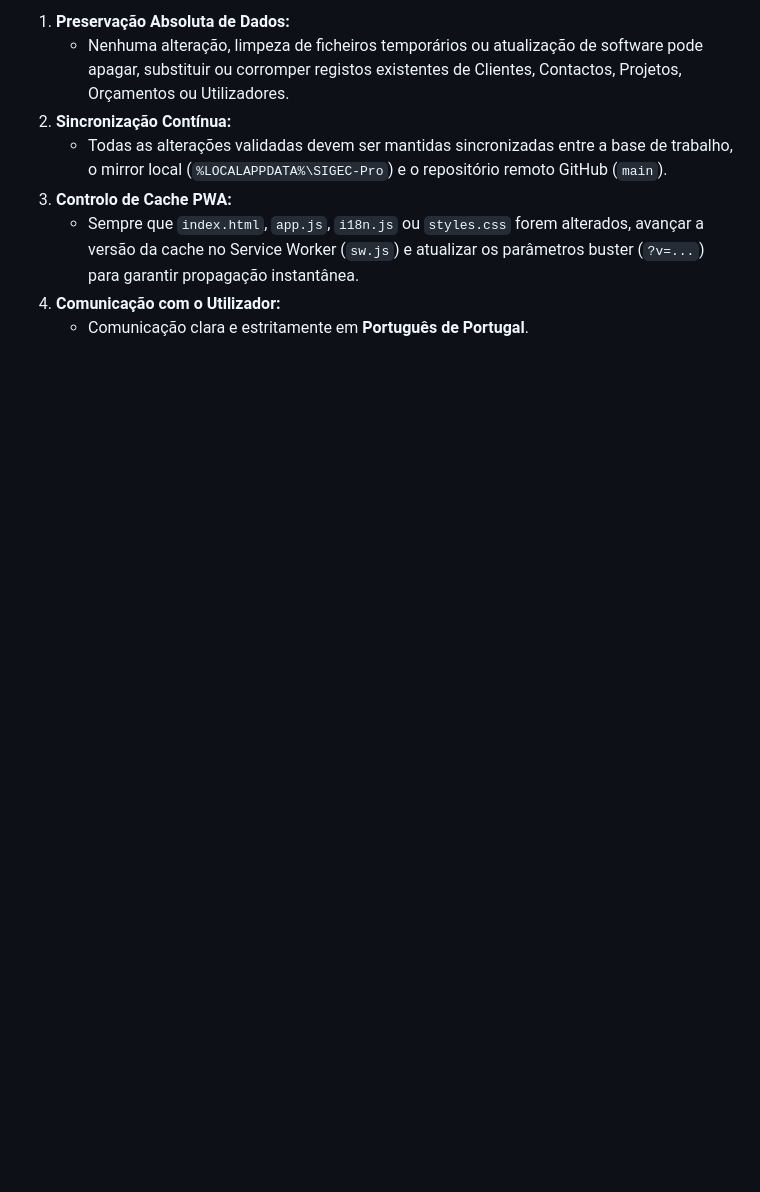
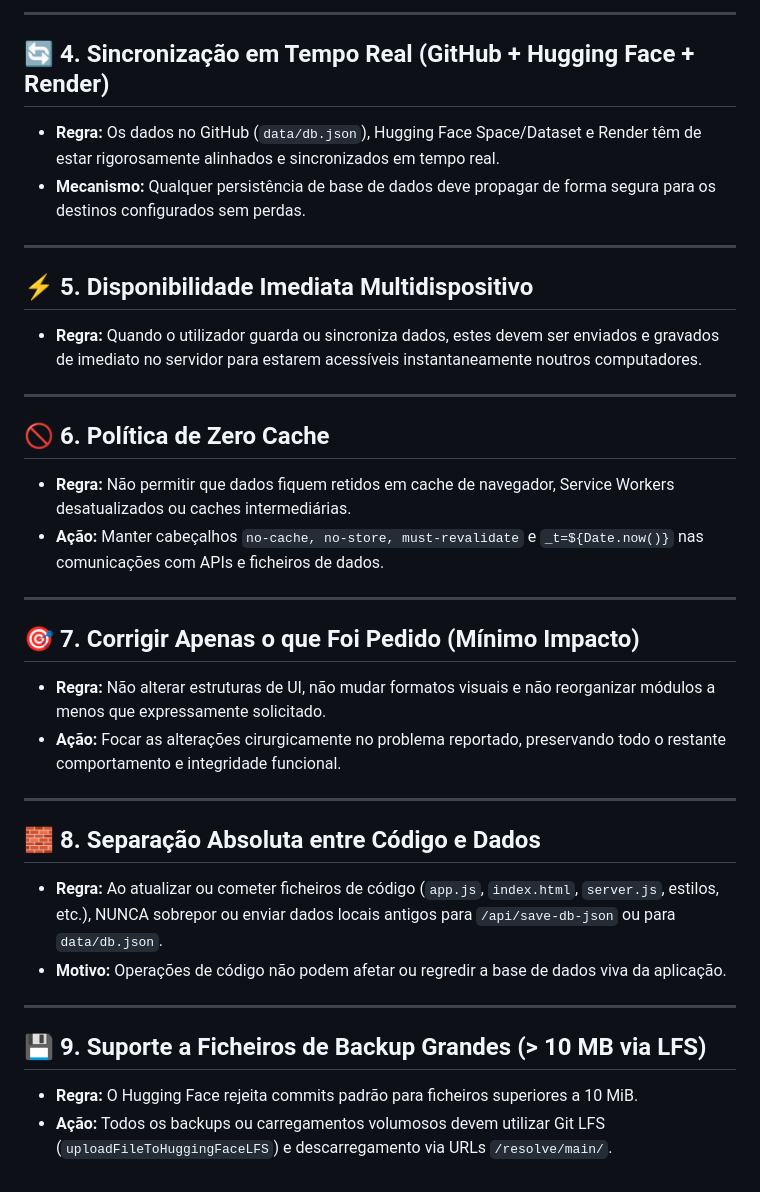
Before and after one commit to jjota26/SIGEC-Pro, a Markdown page: GEMINI.md, the part around one of its changes. Drawn GitHub-style; blank space fills up the shorter version.

```diff
--- a/GEMINI.md
+++ b/GEMINI.md
@@ -45,9 +22,35 @@ Este repositório contém o código-fonte, a interface web PWA, a lógica de neg
 
-1. **Preservação Absoluta de Dados:**
-   - Nenhuma alteração, limpeza de ficheiros temporários ou atualização de software pode apagar, substituir ou corromper registos existentes de Clientes, Contactos, Projetos, Orçamentos ou Utilizadores.
-2. **Sincronização Contínua:**
-   - Todas as alterações validadas devem ser mantidas sincronizadas entre a base de trabalho, o mirror local (`%LOCALAPPDATA%\SIGEC-Pro`) e o repositório remoto GitHub (`main`).
-3. **Controlo de Cache PWA:**
-   - Sempre que `index.html`, `app.js`, `i18n.js` ou `styles.css` forem alterados, avançar a versão da cache no Service Worker (`sw.js`) e atualizar os parâmetros buster (`?v=...`) para garantir propagação instantânea.
-4. **Comunicação com o Utilizador:**
-   - Comunicação clara e estritamente em **Português de Portugal**.
+---
+
+## 🔄 4. Sincronização em Tempo Real (GitHub + Hugging Face + Render)
+* **Regra:** Os dados no GitHub (`data/db.json`), Hugging Face Space/Dataset e Render têm de estar rigorosamente alinhados e sincronizados em tempo real.
+* **Mecanismo:** Qualquer persistência de base de dados deve propagar de forma segura para os destinos configurados sem perdas.
+
+---
+
+## ⚡ 5. Disponibilidade Imediata Multidispositivo
+* **Regra:** Quando o utilizador guarda ou sincroniza dados, estes devem ser enviados e gravados de imediato no servidor para estarem acessíveis instantaneamente noutros computadores.
+
+---
+
+## 🚫 6. Política de Zero Cache
+* **Regra:** Não permitir que dados fiquem retidos em cache de navegador, Service Workers desatualizados ou caches intermediárias.
+* **Ação:** Manter cabeçalhos `no-cache, no-store, must-revalidate` e `_t=${Date.now()}` nas comunicações com APIs e ficheiros de dados.
+
+---
+
+## 🎯 7. Corrigir Apenas o que Foi Pedido (Mínimo Impacto)
+* **Regra:** Não alterar estruturas de UI, não mudar formatos visuais e não reorganizar módulos a menos que expressamente solicitado.
+* **Ação:** Focar as alterações cirurgicamente no problema reportado, preservando todo o restante comportamento e integridade funcional.
+
+---
+
+## 🧱 8. Separação Absoluta entre Código e Dados
+* **Regra:** Ao atualizar ou cometer ficheiros de código (`app.js`, `index.html`, `server.js`, estilos, etc.), NUNCA sobrepor ou enviar dados locais antigos para `/api/save-db-json` ou para `data/db.json`.
+* **Motivo:** Operações de código não podem afetar ou regredir a base de dados viva da aplicação.
+
+---
+
+## 💾 9. Suporte a Ficheiros de Backup Grandes (> 10 MB via LFS)
+* **Regra:** O Hugging Face rejeita commits padrão para ficheiros superiores a 10 MiB.
+* **Ação:** Todos os backups ou carregamentos volumosos devem utilizar Git LFS (`uploadFileToHuggingFaceLFS`) e descarregamento via URLs `/resolve/main/`.
```
Also changed, not shown: other parts of GEMINI.md (+11 -34 lines).
